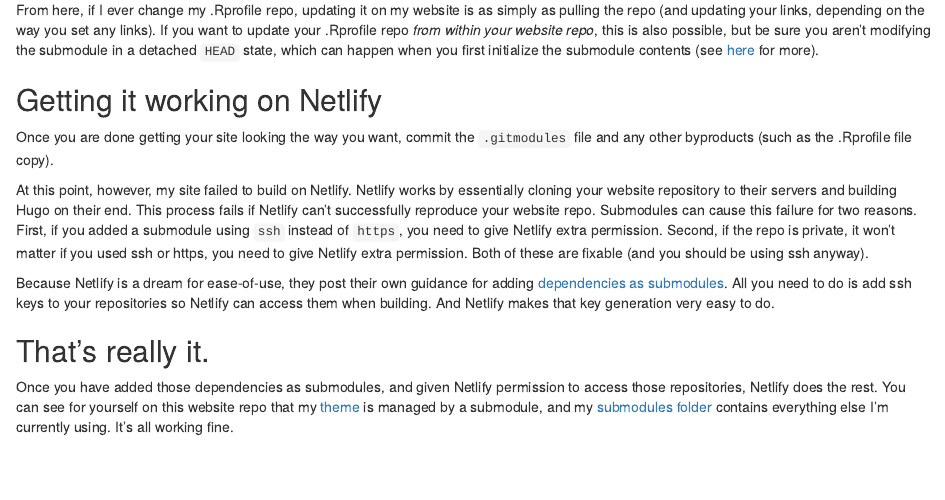
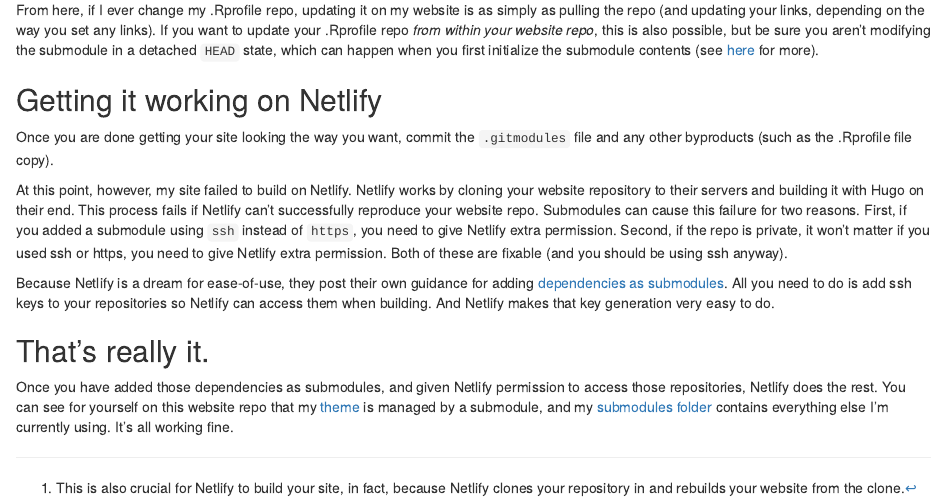
Before and after one commit to mikedecr/post_blogdown-submodules, an R Markdown document (index.Rmarkdown): the page in a window 1100 px wide, from 2080 px down. Rendered offline with R 4.5, knitr and Pandoc, with nearby package versions.

Commit message:
fix footnote

```diff
--- a/index.Rmarkdown
+++ b/index.Rmarkdown
@@ -128,7 +129,7 @@ If you want to update your .Rprofile repo _from within your website repo_, this
 Once you are done getting your site looking the way you want, commit the `.gitmodules` file and any other byproducts (such as the .Rprofile file copy).
 
 At this point, however, my site failed to build on Netlify.
-Netlify works by essentially cloning your website repository to their servers and building Hugo on their end.
+Netlify works by cloning your website repository to their servers and building it with Hugo on their end.
 This process fails if Netlify can't successfully reproduce your website repo.
 Submodules can cause this failure for two reasons.
 First, if you added a submodule using `ssh` instead of `https`, you need to give Netlify extra permission.
```
Also changed, not shown: index.Rmarkdown (1 more changed lines), 1 other file.
